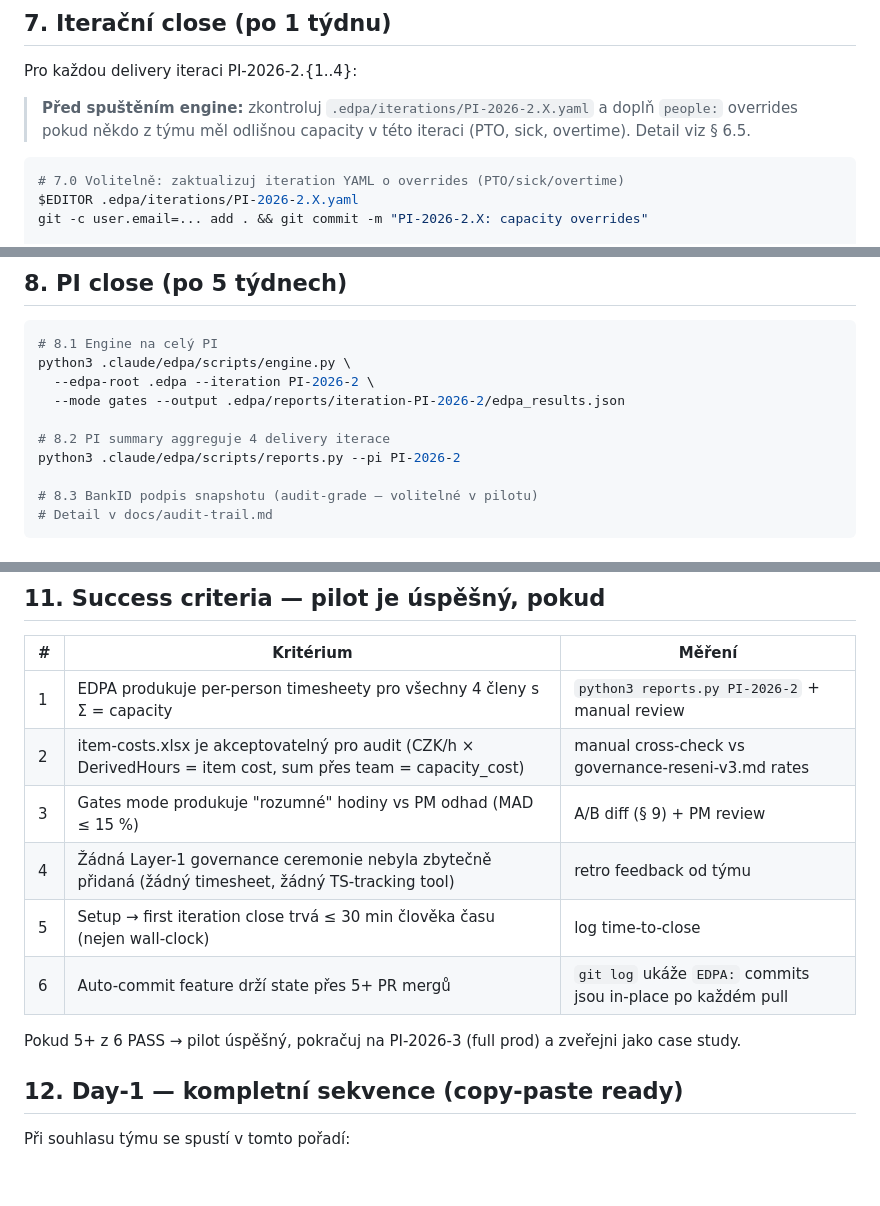
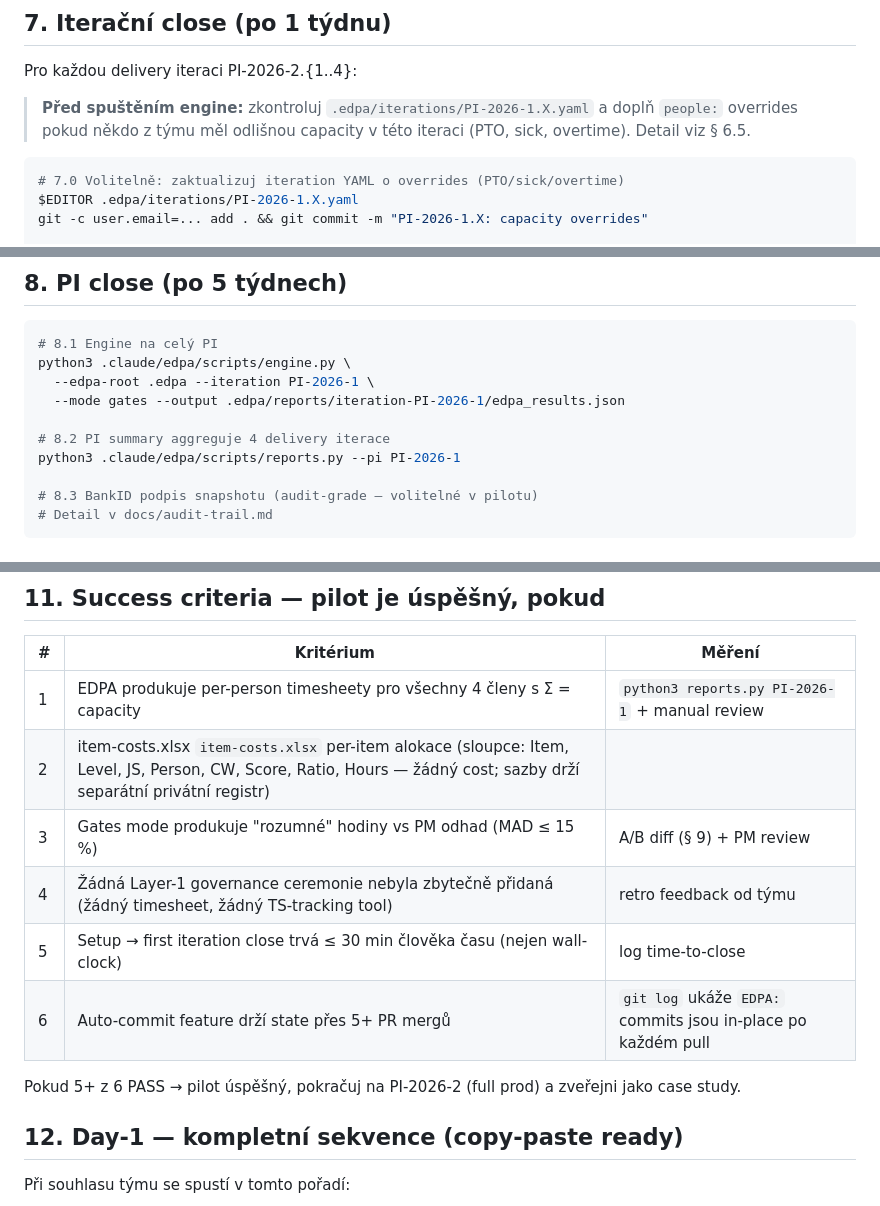
Before and after one commit to technomaton/edpa, a Markdown page: docs/kashealth-pilot/KASHEALTH-PILOT.md, 3 parts joined by grey strips. Drawn GitHub-style; blank space fills up the shorter version.

Commit message:
docs(kashealth-pilot): relocate runbook into pilot subdir + rebase to PI-2026-1
Co-Authored-By: Claude Opus 4.7 (1M context) <noreply@anthropic.com>

````diff
--- a/docs/KASHEALTH-PILOT.md
+++ b/docs/kashealth-pilot/KASHEALTH-PILOT.md
@@ -274,14 +274,14 @@ PLANNING CAPACITY                      94.4h  (factor: 0.8)
 
 Pro každou delivery iteraci PI-2026-2.{1..4}:
 
-> **Před spuštěním engine:** zkontroluj `.edpa/iterations/PI-2026-2.X.yaml`
+> **Před spuštěním engine:** zkontroluj `.edpa/iterations/PI-2026-1.X.yaml`
 > a doplň `people:` overrides pokud někdo z týmu měl odlišnou capacity
 > v této iteraci (PTO, sick, overtime). Detail viz § 6.5.
 
 ```bash
 # 7.0 Volitelně: zaktualizuj iteration YAML o overrides (PTO/sick/overtime)
-$EDITOR .edpa/iterations/PI-2026-2.X.yaml
-git -c user.email=... add . && git commit -m "PI-2026-2.X: capacity overrides"
+$EDITOR .edpa/iterations/PI-2026-1.X.yaml
+git -c user.email=... add . && git commit -m "PI-2026-1.X: capacity overrides"
 
 # 7.1 Spustit engine v gates mode (default)
 python3 .claude/edpa/scripts/engine.py \
@@ -304,11 +304,11 @@ python3 .claude/edpa/scripts/reports.py PI-2026-2.1
 ```bash
 # 8.1 Engine na celý PI
 python3 .claude/edpa/scripts/engine.py \
-  --edpa-root .edpa --iteration PI-2026-2 \
-  --mode gates --output .edpa/reports/iteration-PI-2026-2/edpa_results.json
+  --edpa-root .edpa --iteration PI-2026-1 \
+  --mode gates --output .edpa/reports/iteration-PI-2026-1/edpa_results.json
 
 # 8.2 PI summary aggreguje 4 delivery iterace
-python3 .claude/edpa/scripts/reports.py --pi PI-2026-2
+python3 .claude/edpa/scripts/reports.py --pi PI-2026-1
 
 # 8.3 BankID podpis snapshotu (audit-grade — volitelné v pilotu)
 # Detail v docs/audit-trail.md
@@ -370,14 +370,14 @@ Po review: rozhodnutí, jestli přepnout default na `gates` pro PI-2026-3, nebo
 
 | # | Kritérium | Měření |
 |---|-----------|--------|
-| 1 | EDPA produkuje per-person timesheety pro všechny 4 členy s Σ = capacity | `python3 reports.py PI-2026-2` + manual review |
-| 2 | item-costs.xlsx je akceptovatelný pro audit (CZK/h × DerivedHours = item cost, sum přes team = capacity_cost) | manual cross-check vs governance-reseni-v3.md rates |
+| 1 | EDPA produkuje per-person timesheety pro všechny 4 členy s Σ = capacity | `python3 reports.py PI-2026-1` + manual review |
+| 2 | item-costs.xlsx `item-costs.xlsx` per-item alokace (sloupce: Item, Level, JS, Person, CW, Score, Ratio, Hours — žádný cost; sazby drží separátní privátní registr) |
 | 3 | Gates mode produkuje "rozumné" hodiny vs PM odhad (MAD ≤ 15 %) | A/B diff (§ 9) + PM review |
 | 4 | Žádná Layer-1 governance ceremonie nebyla zbytečně přidaná (žádný timesheet, žádný TS-tracking tool) | retro feedback od týmu |
 | 5 | Setup → first iteration close trvá ≤ 30 min člověka času (nejen wall-clock) | log time-to-close |
 | 6 | Auto-commit feature drží state přes 5+ PR mergů | `git log` ukáže `EDPA:` commits jsou in-place po každém pull |
 
-Pokud 5+ z 6 PASS → pilot úspěšný, pokračuj na PI-2026-3 (full prod) a zveřejni jako case study.
+Pokud 5+ z 6 PASS → pilot úspěšný, pokračuj na PI-2026-2 (full prod) a zveřejni jako case study.
 
 ## 12. Day-1 — kompletní sekvence (copy-paste ready)
 
````
Also changed, not shown: other parts of docs/kashealth-pilot/KASHEALTH-PILOT.md (+17 -17 lines).
